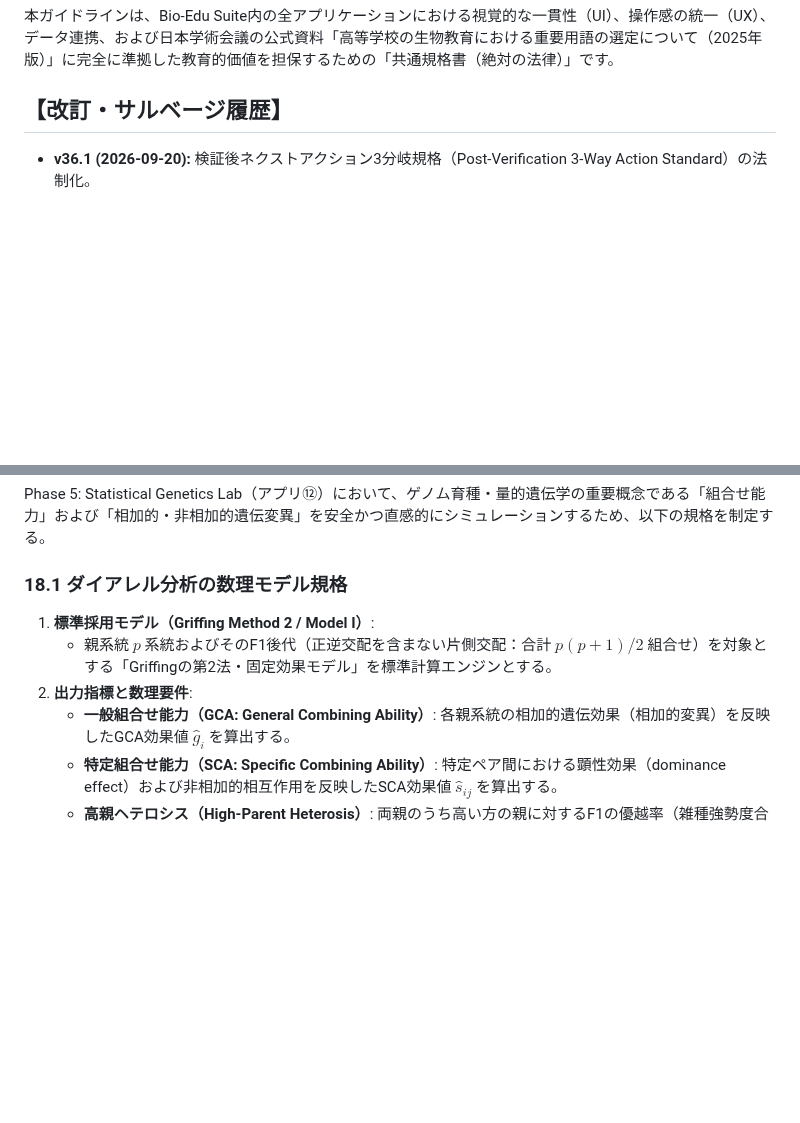
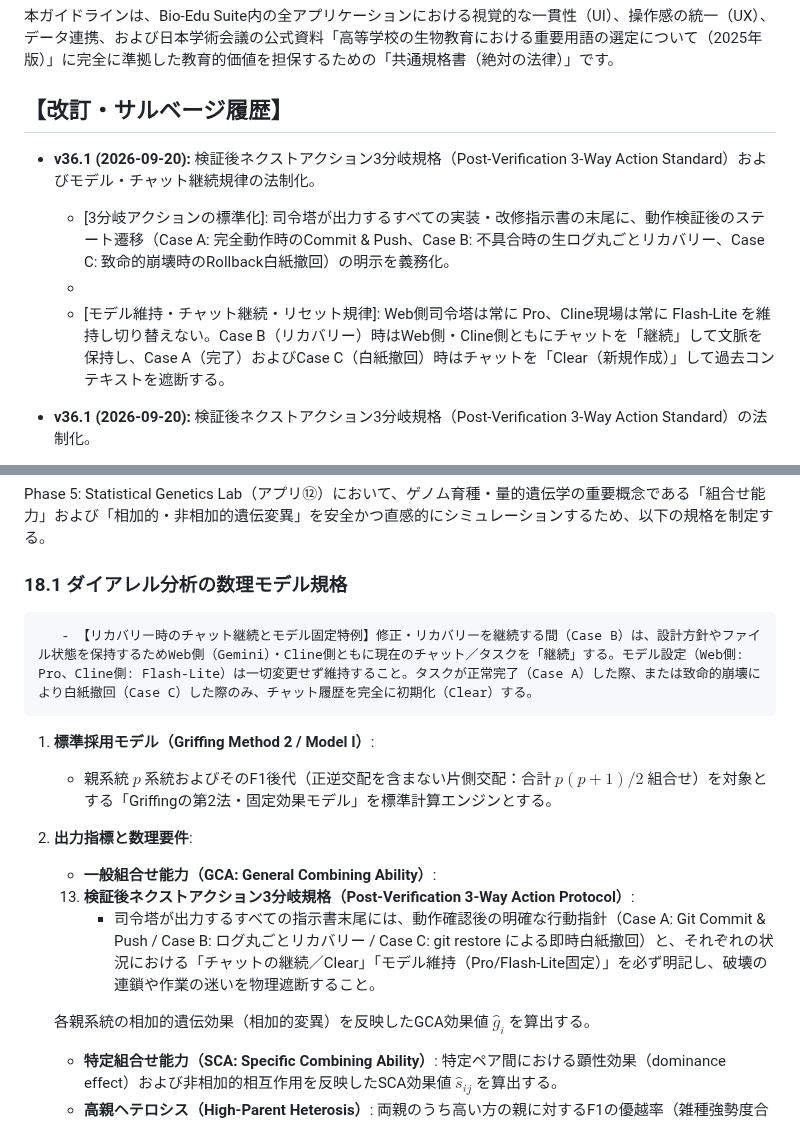
Before and after one commit to KatsumasaSHIBATA/Bio-Edu-Suite, a Markdown page: docs/guideline.md, 2 parts joined by grey strips. GitHub-like rendering; blank space fills up the shorter version.

```diff
--- a/docs/guideline.md
+++ b/docs/guideline.md
@@ -3,6 +3,12 @@
 本ガイドラインは、Bio-Edu Suite内の全アプリケーションにおける視覚的な一貫性（UI）、操作感の統一（UX）、データ連携、および日本学術会議の公式資料「高等学校の生物教育における重要用語の選定について（2025年版）」に完全に準拠した教育的価値を担保するための「共通規格書（絶対の法律）」です。
 
 ## **【改訂・サルベージ履歴】**
+* **v36.1 (2026-09-20):** 検証後ネクストアクション3分岐規格（Post-Verification 3-Way Action Standard）およびモデル・チャット継続規律の法制化。
+  - [3分岐アクションの標準化]: 司令塔が出力するすべての実装・改修指示書の末尾に、動作検証後のステート遷移（Case A: 完全動作時のCommit & Push、Case B: 不具合時の生ログ丸ごとリカバリー、Case C: 致命的崩壊時のRollback白紙撤回）の明示を義務化。
+  - [Web側生ログ丸ごと受容特例の制定]: ユーザーの手作業フリクションを根絶するため、不具合発生時におけるスタックトレースやエラー箇所の切り抜き探索を不要とし、Web版Geminiへのエラーログ・Cline報告書全文の直接貼付・テキスト添付を正式許可。司令塔側が自律的に根本原因を特定し、極小トークン指示書へ蒸留する。
+  - [モデル維持・チャット継続・リセット規律]: Web側司令塔は常に Pro、Cline現場は常に Flash-Lite を維持し切り替えない。Case B（リカバリー）時はWeb側・Cline側ともにチャットを「継続」して文脈を保持し、Case A（完了）およびCase C（白紙撤回）時はチャットを「Clear（新規作成）」して過去コンテキストを遮断する。
+
+
 * **v36.1 (2026-09-20):** 検証後ネクストアクション3分岐規格（Post-Verification 3-Way Action Standard）の法制化。
   - [3分岐アクションの標準化]: 司令塔が出力するすべての実装・改修指示書の末尾に、動作確認後のステート遷移（Case A: 完全動作時のCommit & Push、Case B: 不具合時の生ログ丸ごとリカバリー、Case C: 致命的崩壊時のRollback白紙撤回）の明示を義務化。
   - [Web側生ログ丸ごと受け入れ特例の制定]: ユーザーの手作業フリクションを根絶するため、不具合発生時におけるスタックトレースやエラー箇所の切り抜き作業を不要とし、Web版Geminiへのエラーログ・Cline報告書の全文コピペ／添付を正式許可。司令塔側が自律的に根本原因を特定・蒸留する。
@@ -1967,10 +1973,15 @@ AI（Gemini / Cline）を活用した持続可能な開発・運用の実現、A
 Phase 5: Statistical Genetics Lab（アプリ⑫）において、ゲノム育種・量的遺伝学の重要概念である「組合せ能力」および「相加的・非相加的遺伝変異」を安全かつ直感的にシミュレーションするため、以下の規格を制定する。
 
 ### 18.1 ダイアレル分析の数理モデル規格
+       - 【リカバリー時のチャット継続とモデル固定特例】修正・リカバリーを継続する間（Case B）は、設計方針やファイル状態を保持するためWeb側（Gemini）・Cline側ともに現在のチャット／タスクを「継続」する。モデル設定（Web側: Pro、Cline側: Flash-Lite）は一切変更せず維持すること。タスクが正常完了（Case A）した際、または致命的崩壊により白紙撤回（Case C）した際のみ、チャット履歴を完全に初期化（Clear）する。
+
 1. **標準採用モデル（Griffing Method 2 / Model I）**:
    - 親系統 $p$ 系統およびそのF1後代（正逆交配を含まない片側交配：合計 $p(p+1)/2$ 組合せ）を対象とする「Griffingの第2法・固定効果モデル」を標準計算エンジンとする。
 2. **出力指標と数理要件**:
    - **一般組合せ能力（GCA: General Combining Ability）**:
+    13. **検証後ネクストアクション3分岐規格（Post-Verification 3-Way Action Protocol）**:
+        - 司令塔が出力するすべての指示書末尾には、動作確認後の明確な行動指針（Case A: Git Commit & Push / Case B: ログ丸ごとリカバリー / Case C: git restore による即時白紙撤回）と、それぞれの状況における「チャットの継続／Clear」「モデル維持（Pro/Flash-Lite固定）」を必ず明記し、破壊の連鎖や作業の迷いを物理遮断すること。
+
      各親系統の相加的遺伝効果（相加的変異）を反映したGCA効果値 $\hat{g}_i$ を算出する。
    - **特定組合せ能力（SCA: Specific Combining Ability）**:
      特定ペア間における顕性効果（dominance effect）および非相加的相互作用を反映したSCA効果値 $\hat{s}_{ij}$ を算出する。
```
Also changed, not shown: docs/workflow.md (+11 -1 lines).
